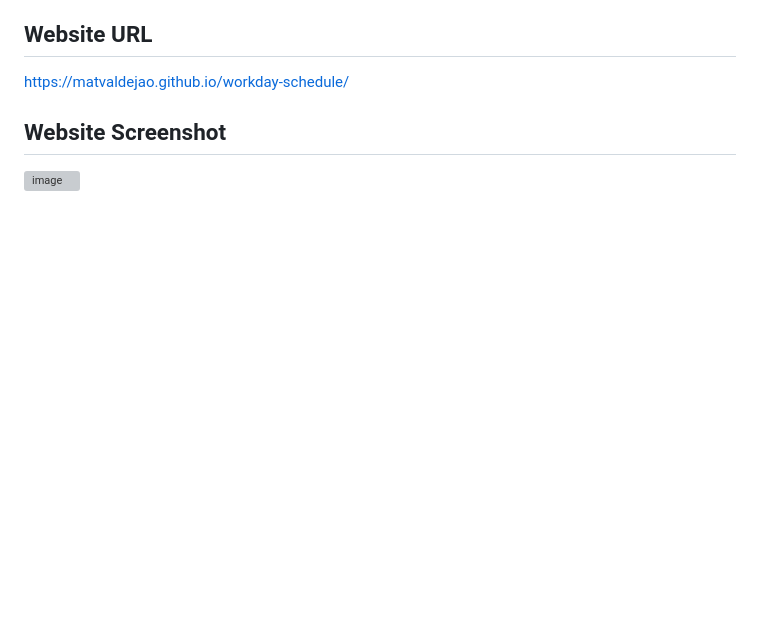
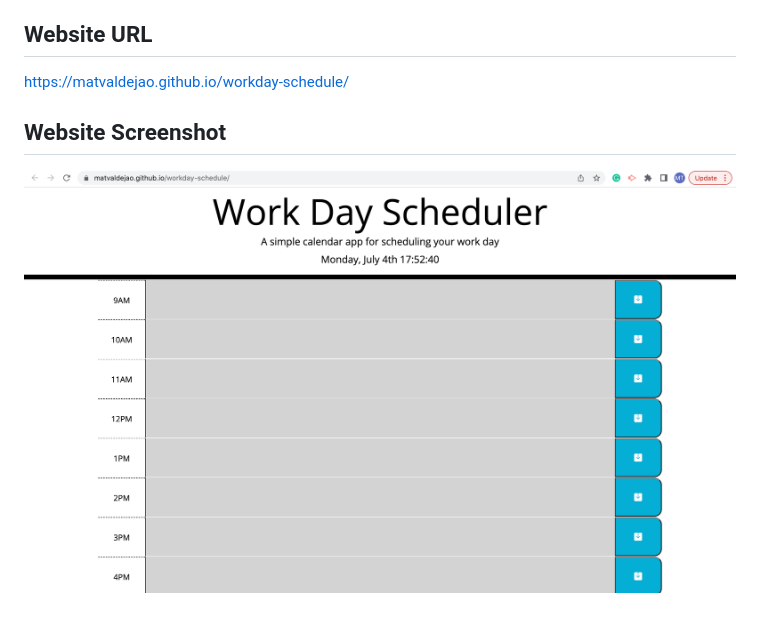
Before and after one commit to MatValdejao/super-disco, a Markdown page: README.md, the part around the change. Drawn GitHub-style; pictures changed too: Assets/Images/workday.png (added); blank space fills up the shorter version; grey boxes are pictures that could not be loaded.

Commit message:
added screenshot to readme.md

```diff
--- a/README.md
+++ b/README.md
@@ -20,4 +20,4 @@ This website is a daily planner that allows for tracking of daily tasks. The use
 https://matvaldejao.github.io/workday-schedule/
 
 ## Website Screenshot
-![image](.)
+![image](./Assets/Images/workday.png)
```
Also changed, not shown: 2 other files.
